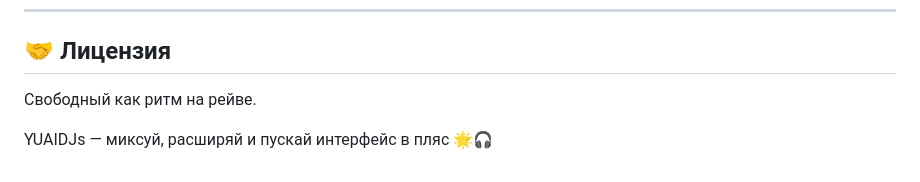
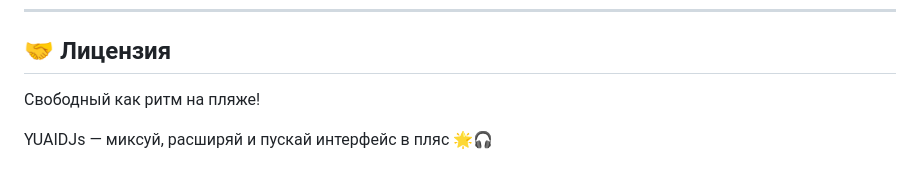
Before and after one commit to cthvlab/yuaidjs, a Markdown page: README.md, the part around the change. Drawn GitHub-style.

```diff
--- a/README.md
+++ b/README.md
@@ -159,6 +159,6 @@ YUAIDJs — это компактный, реактивный и живой фр
 
 ## 🤝 Лицензия
 
-Свободный как ритм на рейве.
+Свободный как ритм на пляже!
 
 YUAIDJs — миксуй, расширяй и пускай интерфейс в пляс 🌟🎧
```
